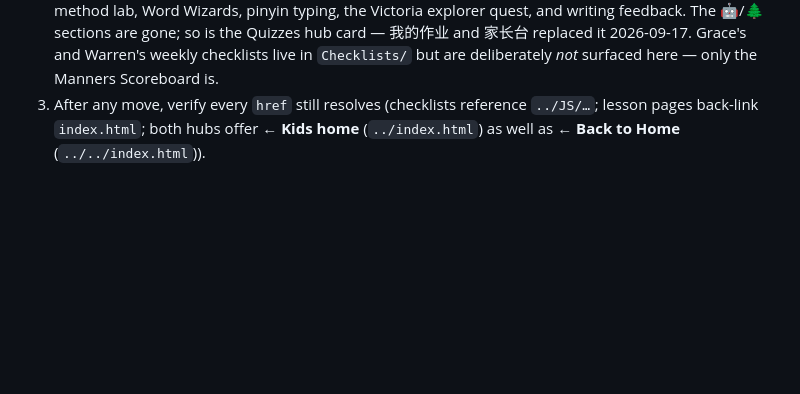
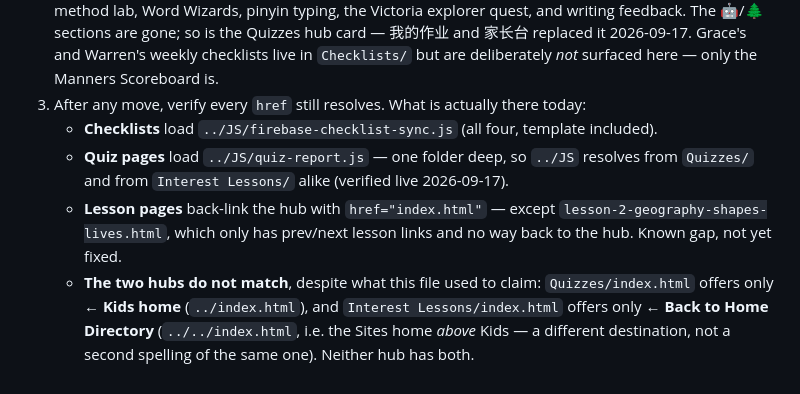
Before and after one commit to samIAM2026-hub/Kids, a Markdown page: CLAUDE.md, the part around the change. Rendered like a GitHub page; blank space fills up the shorter version.

Commit message:
CLAUDE.md：Index sync 第 3 条按实测重写
原文三处说法核了一遍，只有 checklist 那处是对的：
- checklists 引用 ../JS/firebase-checklist-sync.js —— 属实，四个文件都是
- 「lesson 页回链 index.html」—— lesson-2-geography-shapes-lives.html 是例外，
  只有上一课/下一课，没有回 hub 的链接，作为已知缺口记下（本次不动页面）
- 「both hubs offer ← Kids home 和 ← Back to Home」—— 两个 hub 都只有一个回链，
  且目的地不同：Quizzes 只有 ← Kids home（../index.html），
  Interest Lessons 只有 ← Back to Home Directory（../../index.html，Kids 之上那层）

另补一条：判分页引用 ../JS/quiz-report.js，Quizzes/ 和 Interest Lessons/ 同为一层深，
相对路径都成立，昨天线上实测过。

Co-Authored-By: Claude Opus 5 <noreply@anthropic.com>

```diff
--- a/CLAUDE.md
+++ b/CLAUDE.md
@@ -180,6 +180,14 @@ Never commit account data, and keep child references to **first names only** (as
    writing feedback. The 🤖/🌲 sections are gone; so is the Quizzes hub card — 我的作业 and
    家长台 replaced it 2026-09-17. Grace's and Warren's weekly checklists live in `Checklists/`
    but are deliberately *not* surfaced here — only the Manners Scoreboard is.
-3. After any move, verify every `href` still resolves (checklists reference `../JS/…`; lesson
-   pages back-link `index.html`; both hubs offer **← Kids home** (`../index.html`) as well as
-   **← Back to Home** (`../../index.html`)).
+3. After any move, verify every `href` still resolves. What is actually there today:
+   - **Checklists** load `../JS/firebase-checklist-sync.js` (all four, template included).
+   - **Quiz pages** load `../JS/quiz-report.js` — one folder deep, so `../JS` resolves from
+     `Quizzes/` and from `Interest Lessons/` alike (verified live 2026-09-17).
+   - **Lesson pages** back-link the hub with `href="index.html"` — except
+     `lesson-2-geography-shapes-lives.html`, which only has prev/next lesson links and no way
+     back to the hub. Known gap, not yet fixed.
+   - **The two hubs do not match**, despite what this file used to claim: `Quizzes/index.html`
+     offers only **← Kids home** (`../index.html`), and `Interest Lessons/index.html` offers only
+     **← Back to Home Directory** (`../../index.html`, i.e. the Sites home *above* Kids — a
+     different destination, not a second spelling of the same one). Neither hub has both.
```
